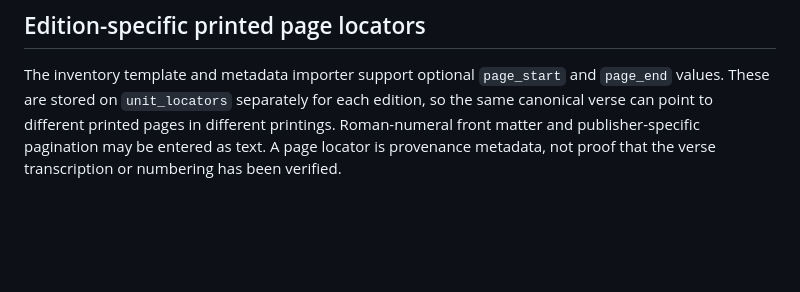
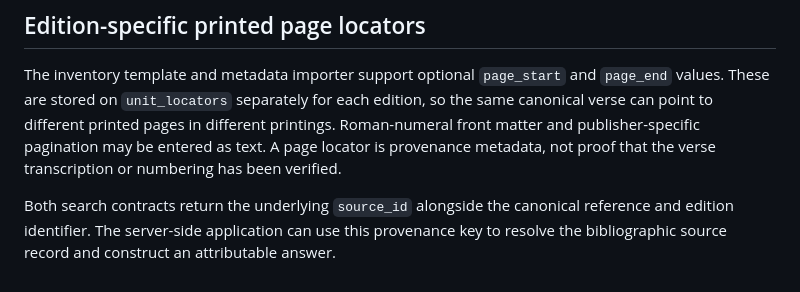
Before and after one commit to ramanparikar/raman-parkar, a Markdown page: tabhai_prabhu_schema_pack/README.md, the part around the change. Drawn GitHub-style; blank space fills up the shorter version.

Commit message:
Document source provenance in retrieval results

```diff
--- a/tabhai_prabhu_schema_pack/README.md
+++ b/tabhai_prabhu_schema_pack/README.md
@@ -181,3 +181,7 @@ so the same canonical verse can point to different printed pages in different
 printings. Roman-numeral front matter and publisher-specific pagination may be entered
 as text. A page locator is provenance metadata, not proof that the verse transcription
 or numbering has been verified.
+
+Both search contracts return the underlying `source_id` alongside the canonical
+reference and edition identifier. The server-side application can use this provenance
+key to resolve the bibliographic source record and construct an attributable answer.
```
